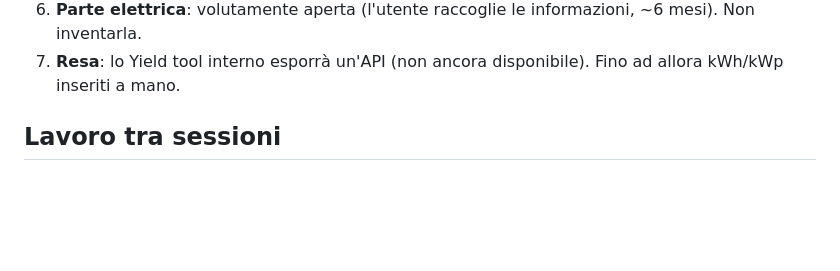
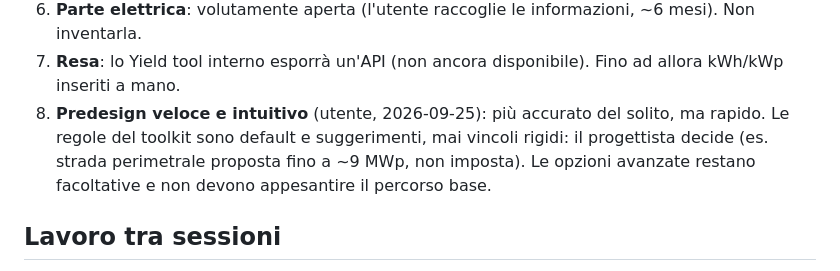
Before and after one commit to davo3188/Axpo_PV_PreDesign, a Markdown page: CLAUDE.md, the part around the change. Rendered like a GitHub page; blank space fills up the shorter version.

```diff
--- a/CLAUDE.md
+++ b/CLAUDE.md
@@ -29,6 +29,9 @@ Italia, Polonia, Francia, Spagna, Germania e Svizzera. **Indipendente** dal Geop
 5. **Backup prima di modifiche rischiose** in `backups/` (`<file>_pre-<motivo>_<data>`), come nel progetto AGOL Axpo.
 6. **Parte elettrica**: volutamente aperta (l'utente raccoglie le informazioni, ~6 mesi). Non inventarla.
 7. **Resa**: lo Yield tool interno esporrà un'API (non ancora disponibile). Fino ad allora kWh/kWp inseriti a mano.
+8. **Predesign veloce e intuitivo** (utente, 2026-09-25): più accurato del solito, ma rapido. Le regole del toolkit
+   sono default e suggerimenti, mai vincoli rigidi: il progettista decide (es. strada perimetrale proposta fino a
+   ~9 MWp, non imposta). Le opzioni avanzate restano facoltative e non devono appesantire il percorso base.
 
 ## Lavoro tra sessioni
 
```
Also changed, not shown: docs/plan.md (+3 -3 lines).
